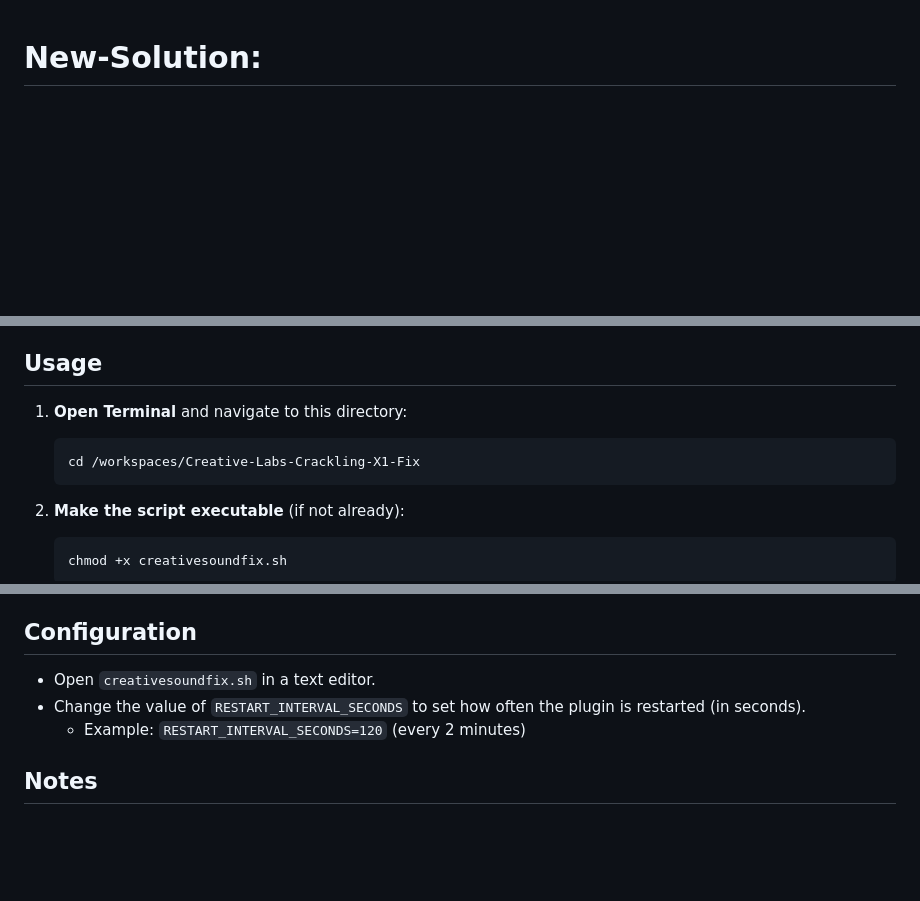
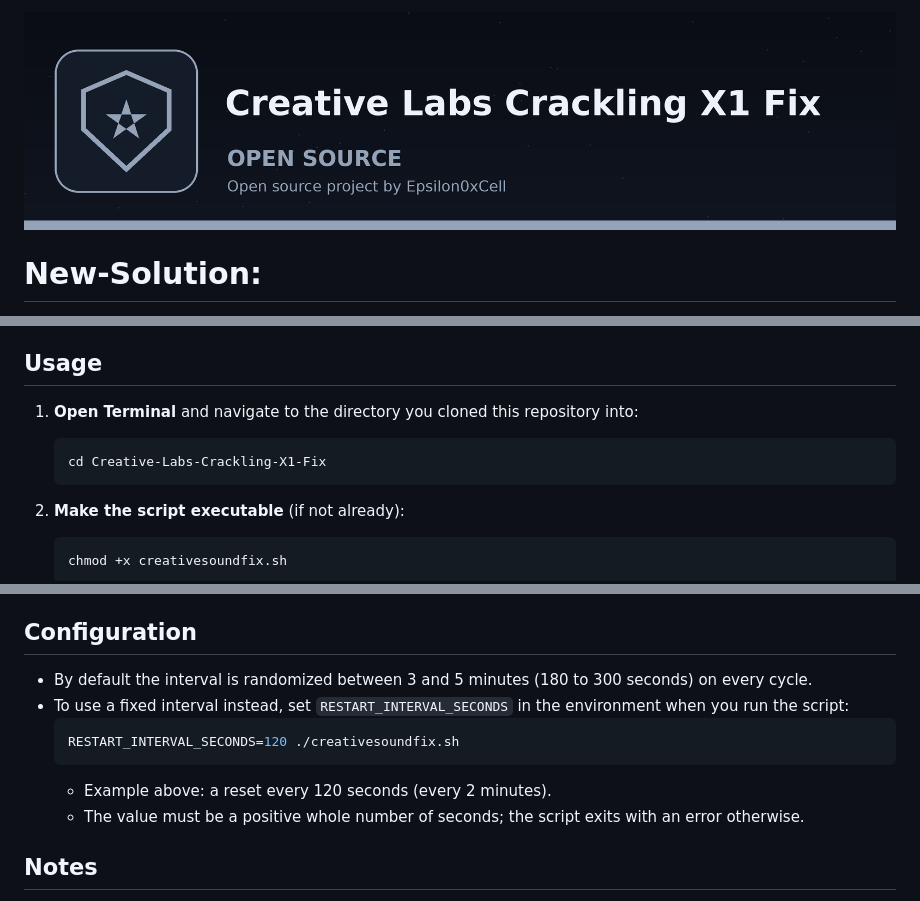
Before and after one commit to Epsilon0xCell/Creative-Labs-Crackling-X1-Fix, a Markdown page: README.md, 3 parts joined by grey strips. Rendered like a GitHub page; pictures changed too: banner.png (added); blank space fills up the shorter version.

Commit message:
Fix restart interval to the documented 3 to 5 minutes, add the documented RESTART_INTERVAL_SECONDS setting with validation, align README and add branding

````diff
--- a/README.md
+++ b/README.md
@@ -1,3 +1,5 @@
+![Creative-Labs-Crackling-X1-Fix](banner.png)
+
 # New-Solution:
 
 Actually, I have found that you can hack the brain itself into thinking there is no crackling if you play rain sounds from myNoise in the background as you listen to music, they blend together thus there is no crackling and you get to enjoy the atmosphere of rain. Or even better, listen to a fire crackling. I suggest doing a targeted EQ approach with the low treble, treble, and high treble cranked to the point where the crackling is indistinguishable and zeroing out all other frequencies and sounds.
@@ -24,9 +26,9 @@ This project provides a simple shell script to automatically fix frequent audio
 
 ## Usage
 
-1. **Open Terminal** and navigate to this directory:
+1. **Open Terminal** and navigate to the directory you cloned this repository into:
    ```sh
-   cd /workspaces/Creative-Labs-Crackling-X1-Fix
+   cd Creative-Labs-Crackling-X1-Fix
    ```
 
 2. **Make the script executable** (if not already):
@@ -44,9 +46,13 @@ This project provides a simple shell script to automatically fix frequent audio
 
 ## Configuration
 
-- Open `creativesoundfix.sh` in a text editor.
-- Change the value of `RESTART_INTERVAL_SECONDS` to set how often the plugin is restarted (in seconds).
-  - Example: `RESTART_INTERVAL_SECONDS=120` (every 2 minutes)
+- By default the interval is randomized between 3 and 5 minutes (180 to 300 seconds) on every cycle.
+- To use a fixed interval instead, set `RESTART_INTERVAL_SECONDS` in the environment when you run the script:
+  ```sh
+  RESTART_INTERVAL_SECONDS=120 ./creativesoundfix.sh
+  ```
+  - Example above: a reset every 120 seconds (every 2 minutes).
+  - The value must be a positive whole number of seconds; the script exits with an error otherwise.
 
 ## Notes
 
````
Also changed, not shown: logo.png (added), 1 other file.
